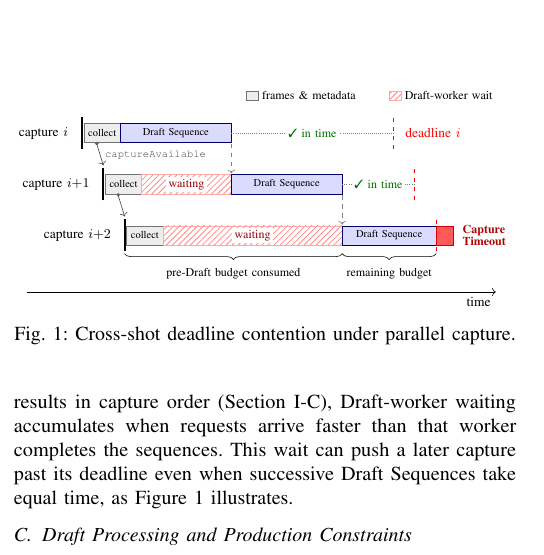
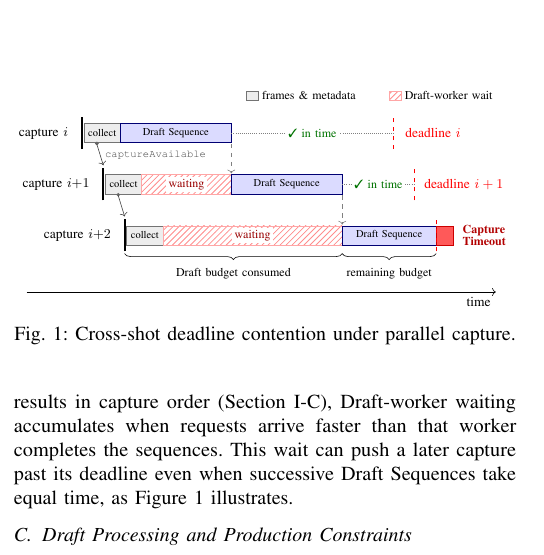
Before and after one commit to ParkMinHyun/SEIP-27, a LaTeX paper (paper.tex, which reads 2_2_parallel_capture.tex, figures/fig_parallel_capture_overlap.tex): part of one column of page 1 of 2, cut so that both start at the same text. Compiled offline with pdfLaTeX.

```diff
--- a/2_2_parallel_capture.tex
+++ b/2_2_parallel_capture.tex
@@ -10,7 +10,7 @@
 
 \begin{figure}[t]
   \centering
-  \resizebox{\columnwidth}{!}{\input{figures/fig_draft_overlap.tex}}
+  \resizebox{\columnwidth}{!}{\input{figures/fig_parallel_capture_overlap.tex}}
   \caption{Cross-shot deadline contention under parallel capture.}
   \label{fig:overlap}
 \end{figure}
--- a/figures/fig_draft_overlap.tex
+++ b/figures/fig_parallel_capture_overlap.tex
@@ -61,6 +61,7 @@
   \node[fill=white, inner sep=1.5pt] at (6.95, 2.725)
     {\footnotesize\textcolor{green!45!black}{\ding{51} in time}};
   \draw[ddl] (7.80, 2.35) -- (7.80, 3.10);
+  \node[red, anchor=east] at (10.00, 2.725) {deadline $i+1$};
 
   \fill[black!60] (0.85, 2.48) circle (1.3pt);
   \draw[sig] (0.85, 2.46) -- (1.00, 1.97);
```
Also changed, not shown: 2_3_draft_sequence.tex (+1 -1 lines), figures/fig_capture_pipeline.tex (renamed from figures/fig_camera_pipeline.tex), figures/fig_parallel_capture_overlap.tex (2 more changed lines).
